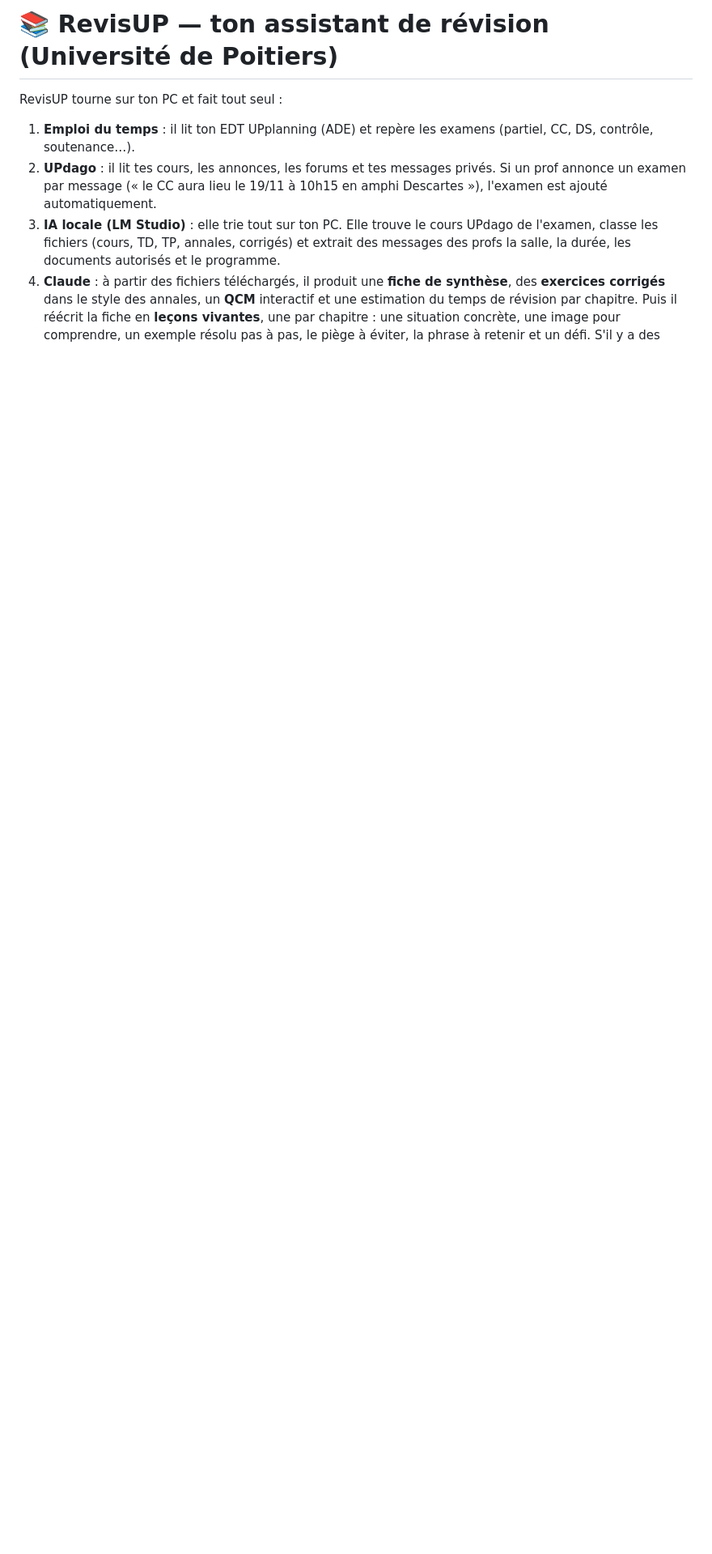
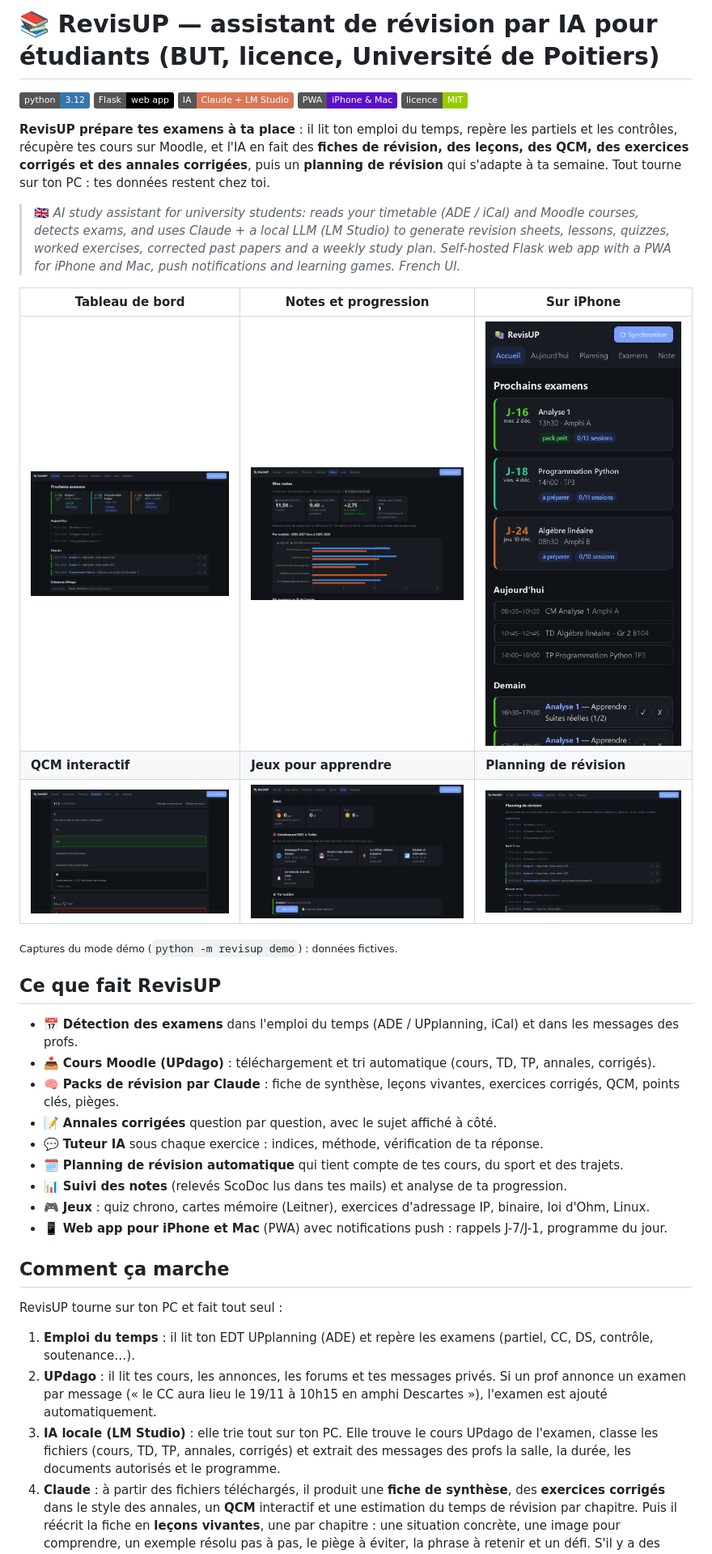
Before and after one commit to kylianprebost075-maker/revisup, a Markdown page: README.md, the part around the change. Shown at 81% size. Rendered like a GitHub page; pictures changed too: docs/accueil.png (added), docs/examen-qcm.png (added), docs/jeux.png (added); badges without logos; blank space fills up the shorter version.

Commit message:
README : présentation, captures du mode démo, fonctionnalités ; licence MIT
Co-Authored-By: Claude Opus 5.5 <noreply@anthropic.com>

```diff
--- a/README.md
+++ b/README.md
@@ -1,4 +1,42 @@
-# 📚 RevisUP — ton assistant de révision (Université de Poitiers)
+# 📚 RevisUP — assistant de révision par IA pour étudiants (BUT, licence, Université de Poitiers)
+
+[![Python 3.12](https://img.shields.io/badge/python-3.12-3776AB?logo=python&logoColor=white)](https://www.python.org/)
+[![Flask](https://img.shields.io/badge/Flask-web%20app-000000?logo=flask)](https://flask.palletsprojects.com/)
+[![Claude](https://img.shields.io/badge/IA-Claude%20%2B%20LM%20Studio-D97757)](https://www.anthropic.com/claude)
+[![PWA](https://img.shields.io/badge/PWA-iPhone%20%26%20Mac-5A0FC8)](#lapp-sur-liphone-web-app--notifications)
+[![Licence MIT](https://img.shields.io/badge/licence-MIT-green)](LICENSE)
+
+**RevisUP prépare tes examens à ta place** : il lit ton emploi du temps, repère les partiels et les contrôles,
+récupère tes cours sur Moodle, et l'IA en fait des **fiches de révision, des leçons, des QCM, des exercices
+corrigés et des annales corrigées**, puis un **planning de révision** qui s'adapte à ta semaine.
+Tout tourne sur ton PC : tes données restent chez toi.
+
+> 🇬🇧 *AI study assistant for university students: reads your timetable (ADE / iCal) and Moodle courses,
+> detects exams, and uses Claude + a local LLM (LM Studio) to generate revision sheets, lessons, quizzes,
+> worked exercises, corrected past papers and a weekly study plan. Self-hosted Flask web app with a PWA for
+> iPhone and Mac, push notifications and learning games. French UI.*
+
+| Tableau de bord | Notes et progression | Sur iPhone |
+|---|---|---|
+| ![Accueil : prochains examens, cours du jour et sessions de révision](docs/accueil.png) | ![Notes : moyennes et comparaison avec l'année précédente](docs/notes.png) | ![Application installée sur iPhone](docs/mobile-accueil.png) |
+| **QCM interactif** | **Jeux pour apprendre** | **Planning de révision** |
+| ![QCM corrigé avec explications](docs/examen-qcm.png) | ![Exercices R&T générés à l'infini, quiz chrono](docs/jeux.png) | ![Sessions placées dans les trous de l'emploi du temps](docs/planning.png) |
+
+<sub>Captures du mode démo (`python -m revisup demo`) : données fictives.</sub>
+
+## Ce que fait RevisUP
+
+- 📅 **Détection des examens** dans l'emploi du temps (ADE / UPplanning, iCal) et dans les messages des profs.
+- 📥 **Cours Moodle (UPdago)** : téléchargement et tri automatique (cours, TD, TP, annales, corrigés).
+- 🧠 **Packs de révision par Claude** : fiche de synthèse, leçons vivantes, exercices corrigés, QCM, points clés, pièges.
+- 📝 **Annales corrigées** question par question, avec le sujet affiché à côté.
+- 💬 **Tuteur IA** sous chaque exercice : indices, méthode, vérification de ta réponse.
+- 🗓️ **Planning de révision automatique** qui tient compte de tes cours, du sport et des trajets.
+- 📊 **Suivi des notes** (relevés ScoDoc lus dans tes mails) et analyse de ta progression.
+- 🎮 **Jeux** : quiz chrono, cartes mémoire (Leitner), exercices d'adressage IP, binaire, loi d'Ohm, Linux.
+- 📱 **Web app pour iPhone et Mac** (PWA) avec notifications push : rappels J-7/J-1, programme du jour.
+
+## Comment ça marche
 
 RevisUP tourne sur ton PC et fait tout seul :
 
```
Also changed, not shown: 1 other file.
